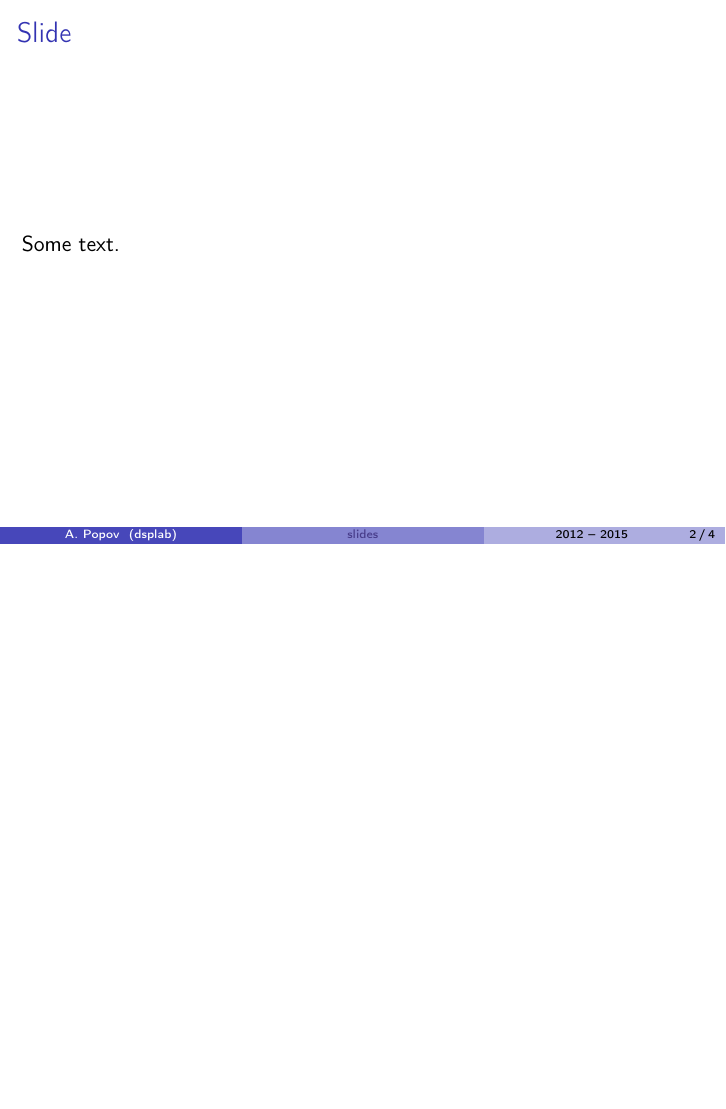
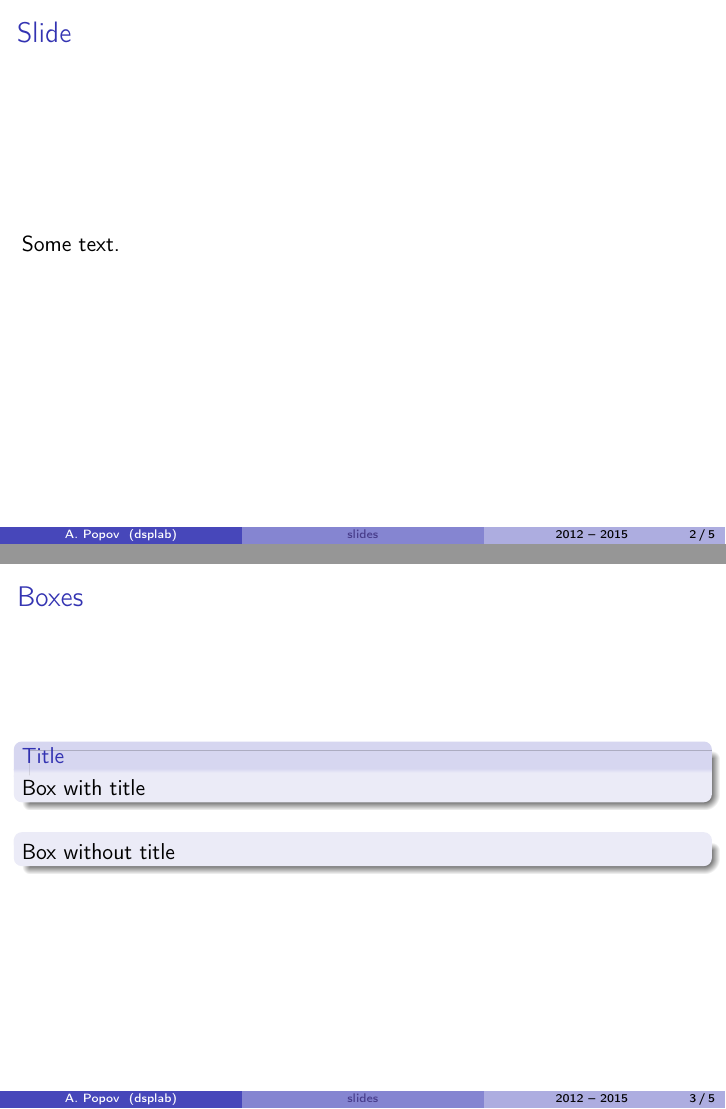
Before and after one commit to aleneus/latex-slides, LaTeX slides (main.tex, which reads examples.tex): page 2 of 4 before the commit and pages 2 and 3 of 5 after it, the two joined at a grey line, the shorter picture padded with empty space. Compiled offline with pdfLaTeX.

Commit message:
box example

```diff
--- a/examples.tex
+++ b/examples.tex
@@ -1,5 +1,14 @@
 \mySlide{Slide}{
 Some text.
+}
+
+\mySlide{Boxes}{
+\myBox{Title}{
+Box with title
+}
+\myBox{}{
+Box without title
+}
 }
 
 \mySlide{Lists}{
```
